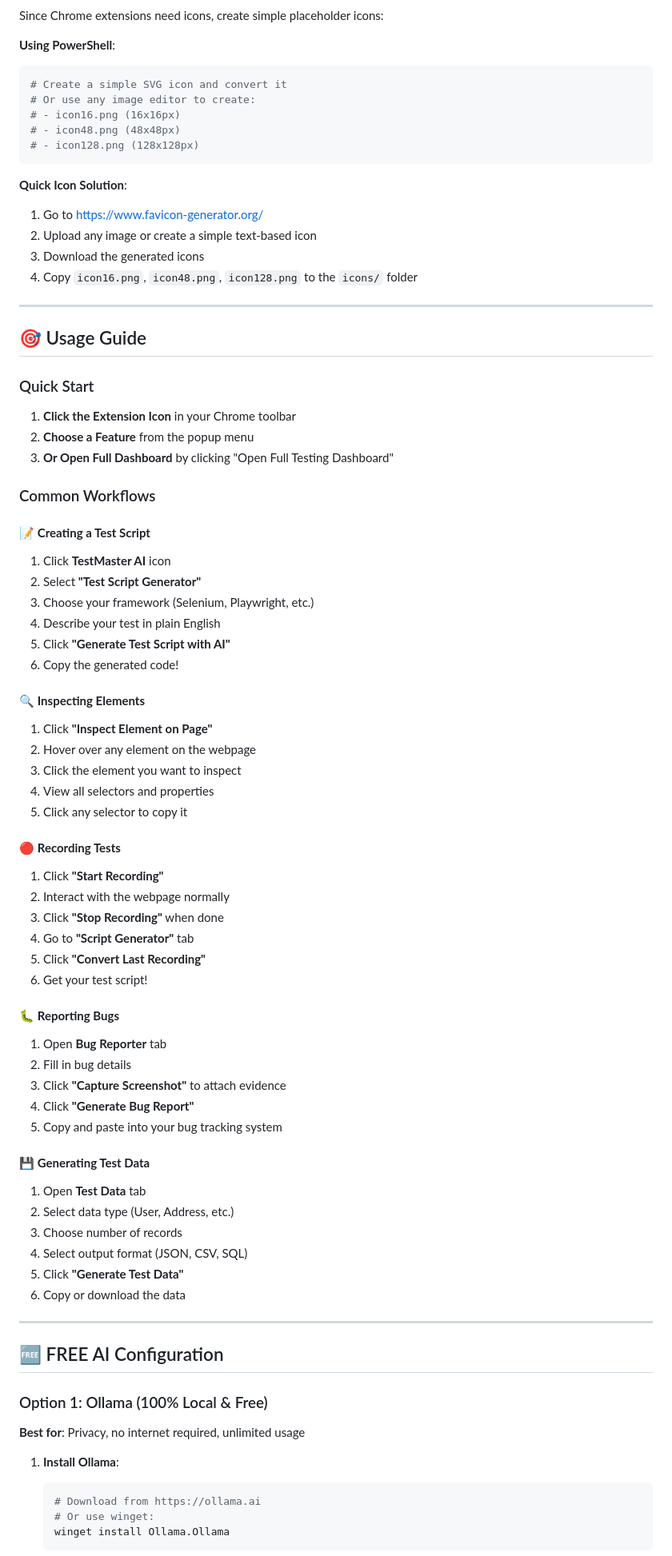
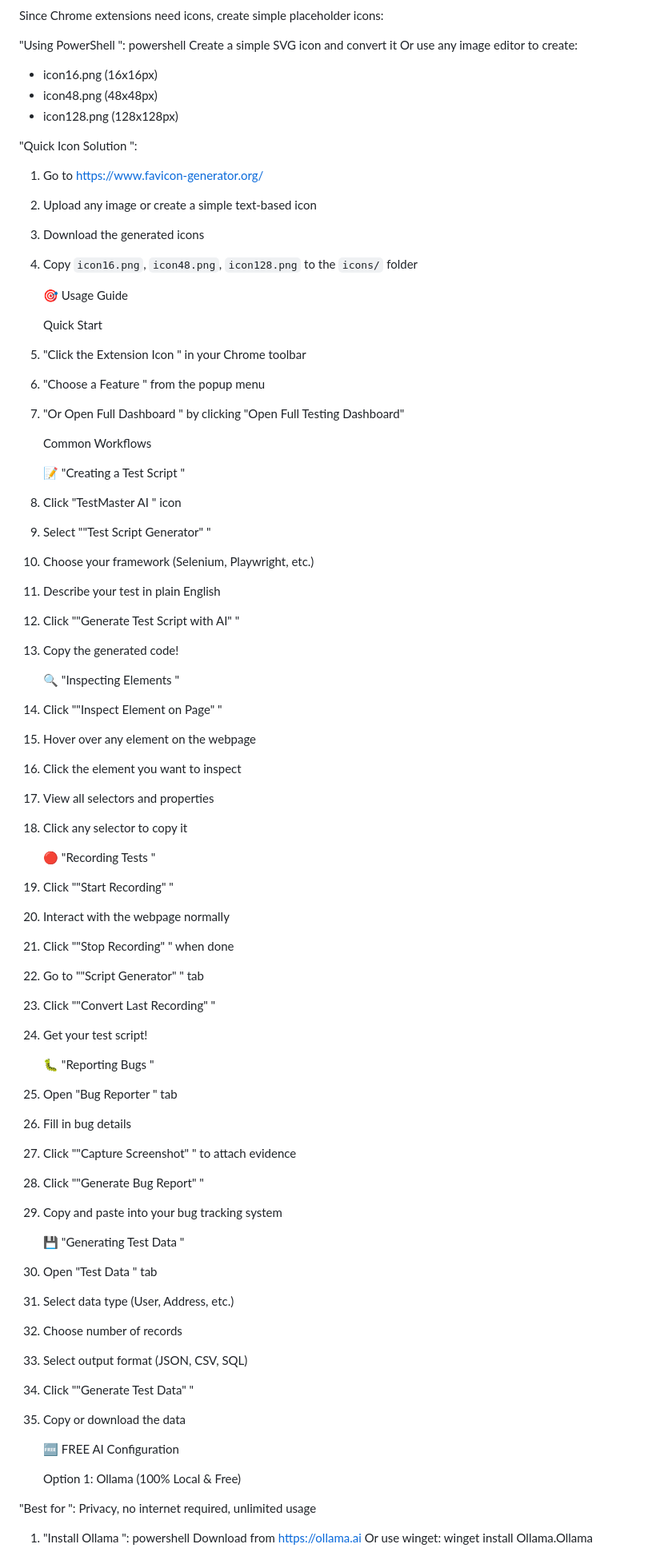
Before and after one commit to farheensulthana60/TestMaster, a Markdown page: README.md, the part around one of its changes. Shown at 80% size. Drawn GitHub-style.

````diff
--- a/README.md
+++ b/README.md
@@ -137,88 +137,87 @@ Your 24/7 testing mentor:
 
 Since Chrome extensions need icons, create simple placeholder icons:
 
-**Using PowerShell**:
-```powershell
-# Create a simple SVG icon and convert it
-# Or use any image editor to create:
-# - icon16.png (16x16px)
-# - icon48.png (48x48px)
-# - icon128.png (128x128px)
-```
+ "Using PowerShell ":
+ powershell
+  Create a simple SVG icon and convert it
+  Or use any image editor to create:
+  - icon16.png (16x16px)
+  - icon48.png (48x48px)
+  - icon128.png (128x128px)
 
-**Quick Icon Solution**:
+
+ "Quick Icon Solution ":
 1. Go to https://www.favicon-generator.org/
 2. Upload any image or create a simple text-based icon
 3. Download the generated icons
 4. Copy `icon16.png`, `icon48.png`, `icon128.png` to the `icons/` folder
 
----
 
-## 🎯 Usage Guide
 
-### Quick Start
+   🎯 Usage Guide
 
-1. **Click the Extension Icon** in your Chrome toolbar
-2. **Choose a Feature** from the popup menu
-3. **Or Open Full Dashboard** by clicking "Open Full Testing Dashboard"
+    Quick Start
 
-### Common Workflows
+1.  "Click the Extension Icon " in your Chrome toolbar
+2.  "Choose a Feature " from the popup menu
+3.  "Or Open Full Dashboard " by clicking "Open Full Testing Dashboard"
 
-#### 📝 **Creating a Test Script**
+    Common Workflows
 
-1. Click **TestMaster AI** icon
-2. Select **"Test Script Generator"**
+     📝  "Creating a Test Script "
+
+1. Click  "TestMaster AI " icon
+2. Select  ""Test Script Generator" "
 3. Choose your framework (Selenium, Playwright, etc.)
 4. Describe your test in plain English
-5. Click **"Generate Test Script with AI"**
+5. Click  ""Generate Test Script with AI" "
 6. Copy the generated code!
 
-#### 🔍 **Inspecting Elements**
+     🔍  "Inspecting Elements "
 
-1. Click **"Inspect Element on Page"**
+1. Click  ""Inspect Element on Page" "
 2. Hover over any element on the webpage
 3. Click the element you want to inspect
 4. View all selectors and properties
 5. Click any selector to copy it
 
-#### 🔴 **Recording Tests**
+     🔴  "Recording Tests "
 
-1. Click **"Start Recording"**
+1. Click  ""Start Recording" "
 2. Interact with the webpage normally
-3. Click **"Stop Recording"** when done
-4. Go to **"Script Generator"** tab
-5. Click **"Convert Last Recording"**
+3. Click  ""Stop Recording" " when done
+4. Go to  ""Script Generator" " tab
+5. Click  ""Convert Last Recording" "
 6. Get your test script!
 
-#### 🐛 **Reporting Bugs**
+     🐛  "Reporting Bugs "
 
-1. Open **Bug Reporter** tab
+1. Open  "Bug Reporter " tab
 2. Fill in bug details
-3. Click **"Capture Screenshot"** to attach evidence
-4. Click **"Generate Bug Report"**
+3. Click  ""Capture Screenshot" " to attach evidence
+4. Click  ""Generate Bug Report" "
 5. Copy and paste into your bug tracking system
 
-#### 💾 **Generating Test Data**
+     💾  "Generating Test Data "
 
-1. Open **Test Data** tab
+1. Open  "Test Data " tab
 2. Select data type (User, Address, etc.)
 3. Choose number of records
 4. Select output format (JSON, CSV, SQL)
-5. Click **"Generate Test Data"**
+5. Click  ""Generate Test Data" "
 6. Copy or download the data
 
----
 
-## 🆓 FREE AI Configuration
 
-### Option 1: Ollama (100% Local & Free)
+   🆓 FREE AI Configuration
 
-**Best for**: Privacy, no internet required, unlimited usage
+    Option 1: Ollama (100% Local & Free)
 
-1. **Install Ollama**:
-   ```powershell
-   # Download from https://ollama.ai
-   # Or use winget:
+ "Best for ": Privacy, no internet required, unlimited usage
+
+1.  "Install Ollama ":
+    powershell
+     Download from https://ollama.ai
+     Or use winget:
    winget install Ollama.Ollama
-   ```
 
````
Also changed, not shown: other parts of README.md (+193 -199 lines).
